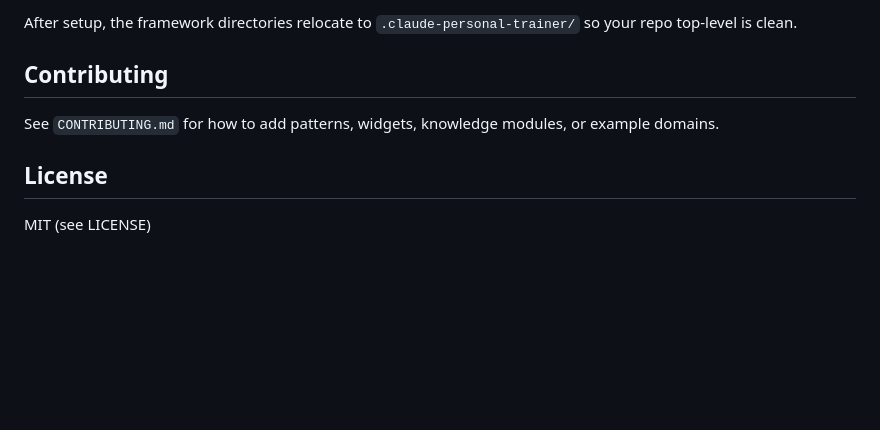
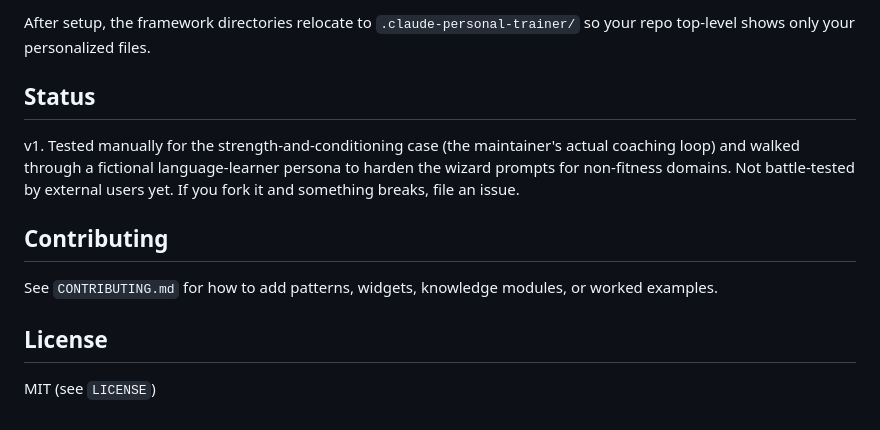
Before and after one commit to menottim/claude-personal-trainer, a Markdown page: README.md, the part around one of its changes. GitHub-like rendering; blank space fills up the shorter version.

```diff
--- a/README.md
+++ b/README.md
@@ -46,10 +65,14 @@ The wizard __strongly recommends__ keeping your resulting repo private if you're
 
-After setup, the framework directories relocate to `.claude-personal-trainer/` so your repo top-level is clean.
+After setup, the framework directories relocate to `.claude-personal-trainer/` so your repo top-level shows only your personalized files.
+
+## Status
+
+v1. Tested manually for the strength-and-conditioning case (the maintainer's actual coaching loop) and walked through a fictional language-learner persona to harden the wizard prompts for non-fitness domains. Not battle-tested by external users yet. If you fork it and something breaks, file an issue.
 
 ## Contributing
 
-See `CONTRIBUTING.md` for how to add patterns, widgets, knowledge modules, or example domains.
+See `CONTRIBUTING.md` for how to add patterns, widgets, knowledge modules, or worked examples.
 
 ## License
 
-MIT (see LICENSE)
+MIT (see `LICENSE`)
```
Also changed, not shown: other parts of README.md (+48 -29 lines).
